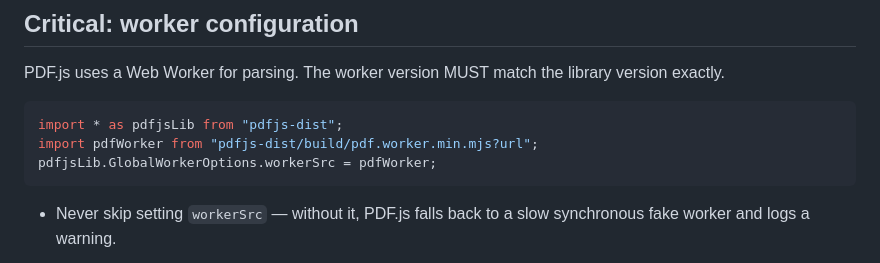
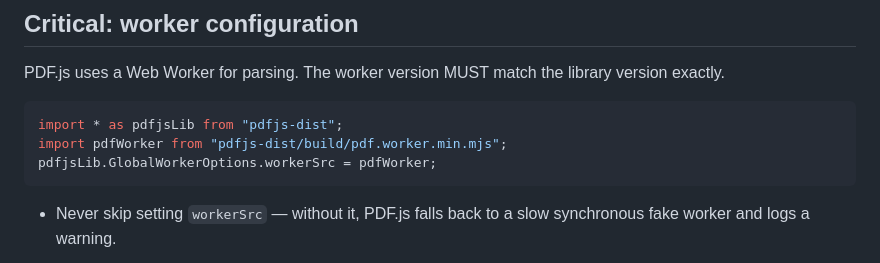
Before and after one commit to midanell/pdf-viewer, a Markdown page: CLAUDE.md, the part around the change. Drawn GitHub-style.

Commit message:
fix: instructions

````diff
--- a/CLAUDE.md
+++ b/CLAUDE.md
@@ -15,7 +15,7 @@ PDF.js uses a Web Worker for parsing. The worker version MUST match the library
 
 ```js
 import * as pdfjsLib from "pdfjs-dist";
-import pdfWorker from "pdfjs-dist/build/pdf.worker.min.mjs?url";
+import pdfWorker from "pdfjs-dist/build/pdf.worker.min.mjs";
 pdfjsLib.GlobalWorkerOptions.workerSrc = pdfWorker;
 ```
 
````
